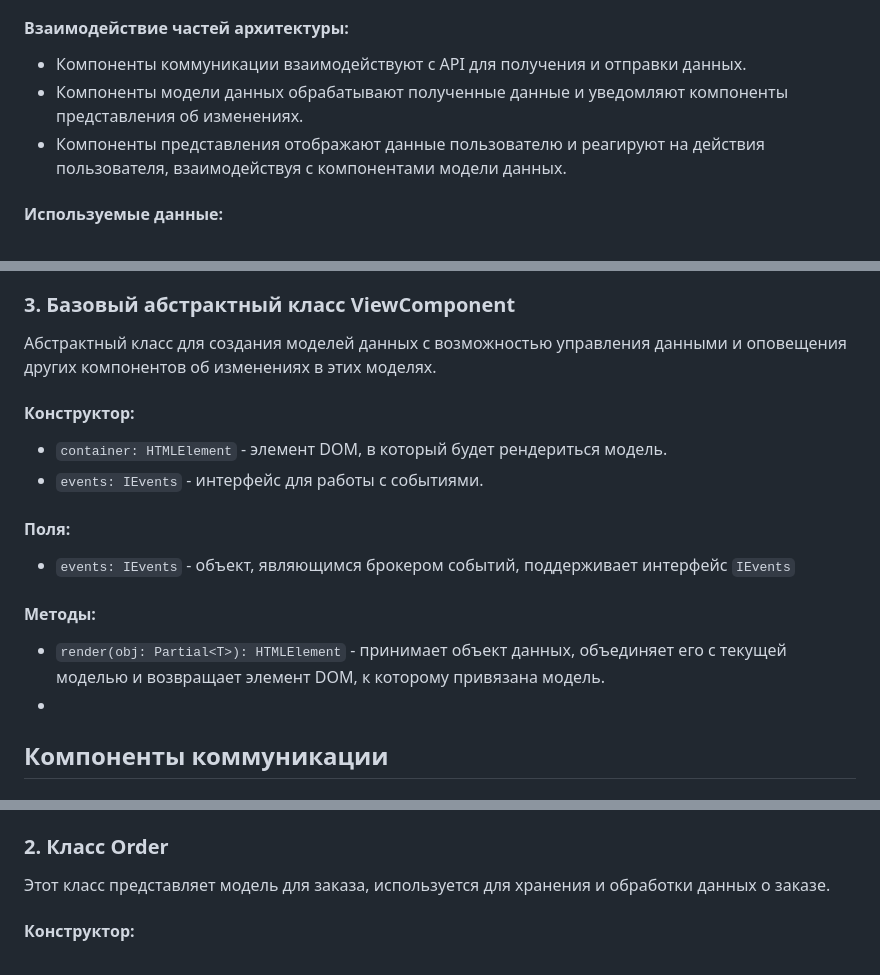
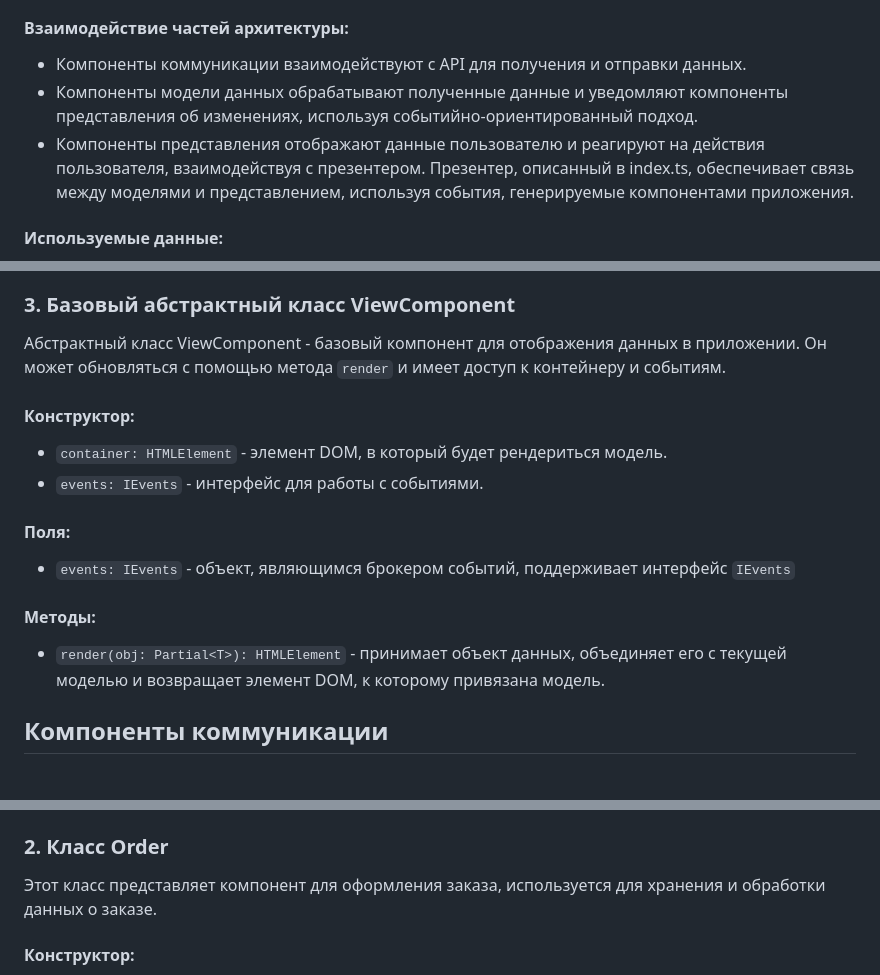
Before and after one commit to D1vas/web-larek-frontend, a Markdown page: README.md, 3 parts joined by grey strips. Rendered like a GitHub page.

```diff
--- a/README.md
+++ b/README.md
@@ -60,8 +60,8 @@ yarn build
 
 #### Взаимодействие частей архитектуры:
 - Компоненты коммуникации взаимодействуют с API для получения и отправки данных.
-- Компоненты модели данных обрабатывают полученные данные и уведомляют компоненты представления об изменениях.
-- Компоненты представления отображают данные пользователю и реагируют на действия пользователя, взаимодействуя с компонентами модели данных.
+- Компоненты модели данных обрабатывают полученные данные и уведомляют компоненты представления об изменениях, используя событийно-ориентированный подход.
+- Компоненты представления отображают данные пользователю и реагируют на действия пользователя, взаимодействуя с презентером. Презентер, описанный в index.ts, обеспечивает связь между моделями и представлением, используя события, генерируемые компонентами приложения.
 
 #### Используемые данные:
 - **Продукты:** содержат информацию о продуктах, такую как название, цена, описание и изображение.
@@ -123,7 +123,7 @@ yarn build
 
 ### 3. Базовый абстрактный класс ViewComponent
 
-Абстрактный класс для создания моделей данных с возможностью управления данными и оповещения других компонентов об изменениях в этих моделях.
+Абстрактный класс ViewComponent - базовый компонент для отображения данных в приложении. Он может обновляться с помощью метода `render` и имеет доступ к контейнеру и событиям.
 
 #### Конструктор:
 - `container: HTMLElement` - элемент DOM, в который будет рендериться модель.
@@ -134,7 +134,7 @@ yarn build
 
 #### Методы:
 - `render(obj: Partial<T>): HTMLElement` - принимает объект данных, объединяет его с текущей моделью и возвращает элемент DOM, к которому привязана модель.
--
+
 ## Компоненты коммуникации
 
 ### 1. Класс ShopAPI
@@ -208,7 +208,7 @@ yarn build
 - `set cards(elements: HTMLElement[])` - устанавливает элементы товаров в корзине.
 
 ### 2. Класс Order
-Этот класс представляет модель для заказа, используется для хранения и обработки данных о заказе.
+Этот класс представляет компонент для оформления заказа, используется для хранения и обработки данных о заказе.
 
 #### Конструктор:
 Принимает контейнер формы заказа `container` и объект событий `events`, инициализирует элементы формы и добавляет обработчики.
```
